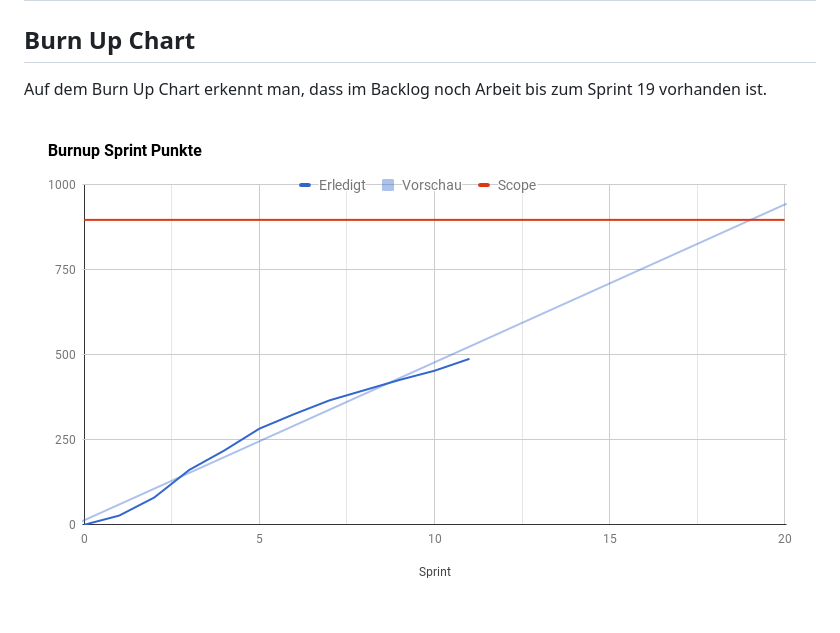
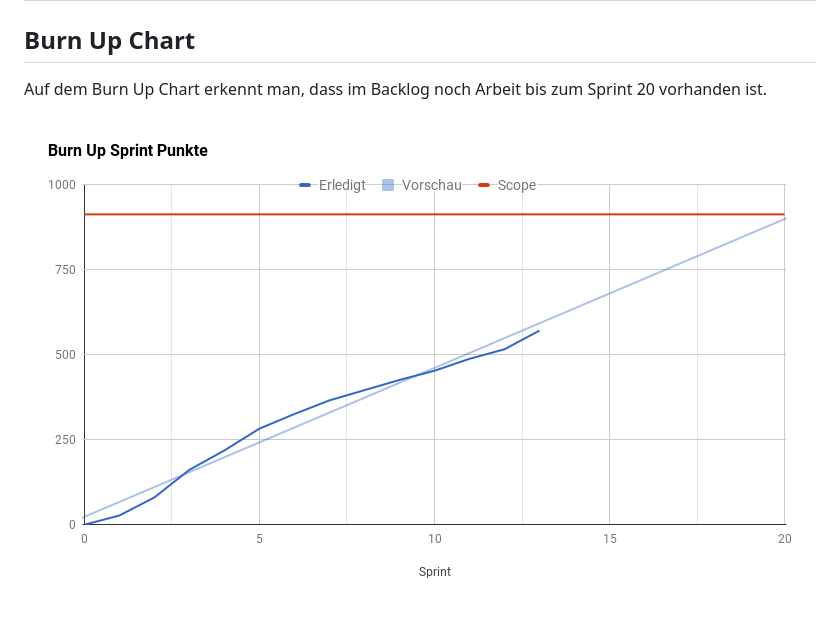
Before and after one commit to IMSmobile/app, a Markdown page: docs/sprints.md, the part around the change printed below. Rendered like a GitHub page; pictures changed too: docs/images/burnup_chart.png.

```diff
--- a/docs/sprints.md
+++ b/docs/sprints.md
@@ -20,5 +20,5 @@
 
 ## Burn Up Chart
-Auf dem Burn Up Chart erkennt man, dass im Backlog noch Arbeit bis zum Sprint 19 vorhanden ist.
+Auf dem Burn Up Chart erkennt man, dass im Backlog noch Arbeit bis zum Sprint 20 vorhanden ist.
 
 ![Burn Up Chart](images/burnup_chart.png)
```
Also changed, not shown: other parts of docs/sprints.md (+1 -1 lines), docs/sprint-burndown-charts/sprint_13_burndown.png (added).
